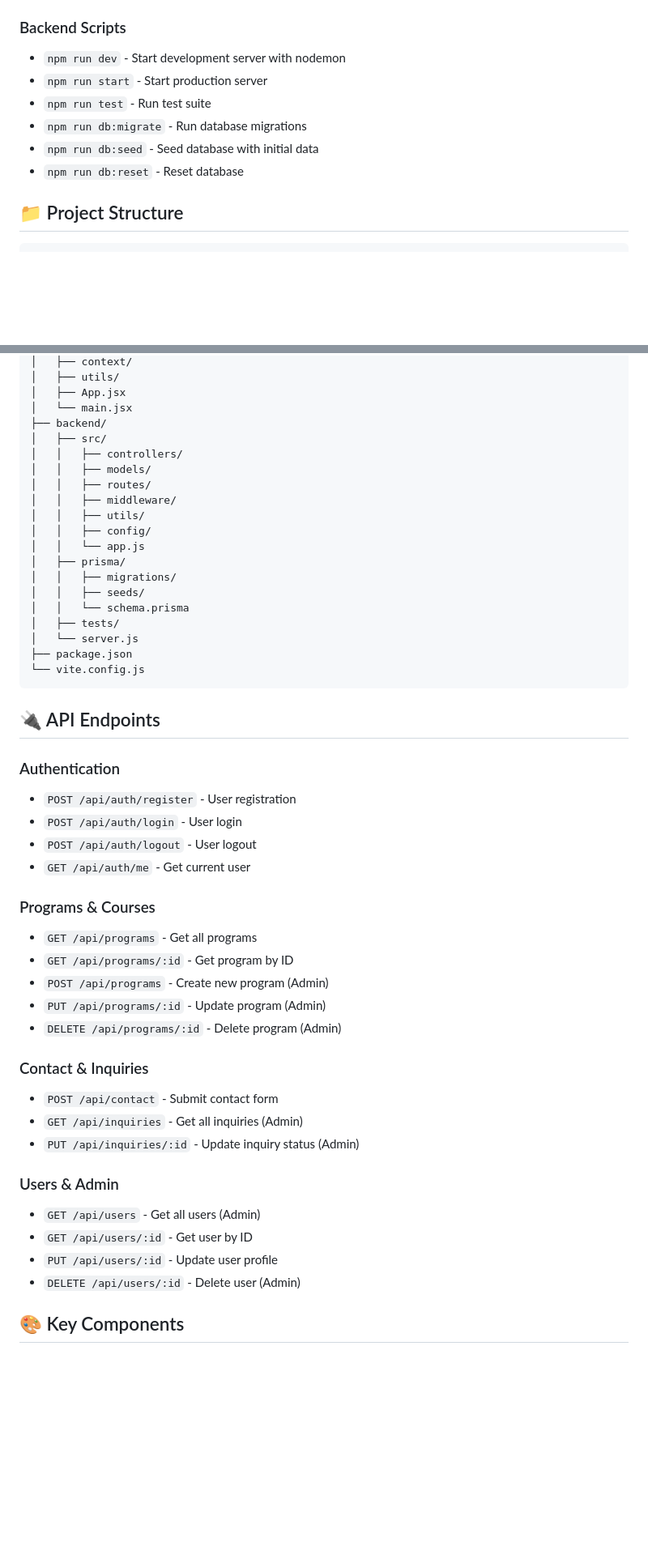
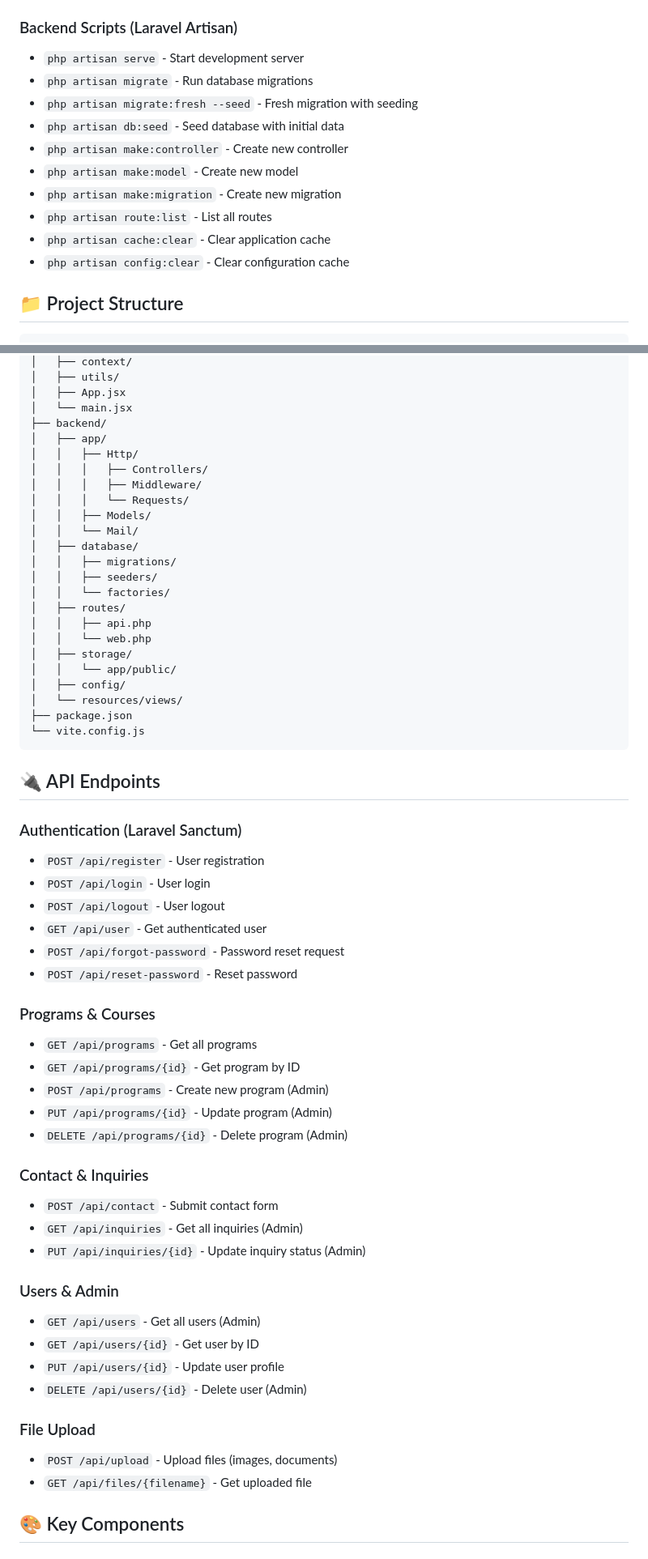
Before and after one commit to red-jen/IFDCE, a Markdown page: README.md, 2 parts joined by grey strips. Shown at 81% size. Drawn GitHub-style; blank space fills up the shorter version.

````diff
--- a/README.md
+++ b/README.md
@@ -123,13 +142,17 @@ npm run dev
 - `npm run lint` - Run ESLint for code quality
 - `npm run lint:fix` - Fix ESLint issues automatically
 
-### Backend Scripts
-- `npm run dev` - Start development server with nodemon
-- `npm run start` - Start production server
-- `npm run test` - Run test suite
-- `npm run db:migrate` - Run database migrations
-- `npm run db:seed` - Seed database with initial data
-- `npm run db:reset` - Reset database
+### Backend Scripts (Laravel Artisan)
+- `php artisan serve` - Start development server
+- `php artisan migrate` - Run database migrations
+- `php artisan migrate:fresh --seed` - Fresh migration with seeding
+- `php artisan db:seed` - Seed database with initial data
+- `php artisan make:controller` - Create new controller
+- `php artisan make:model` - Create new model
+- `php artisan make:migration` - Create new migration
+- `php artisan route:list` - List all routes
+- `php artisan cache:clear` - Clear application cache
+- `php artisan config:clear` - Clear configuration cache
 
 ## 📁 Project Structure
 
@@ -152,49 +175,59 @@ ifdce-website/
 │   ├── App.jsx
 │   └── main.jsx
 ├── backend/
-│   ├── src/
-│   │   ├── controllers/
-│   │   ├── models/
-│   │   ├── routes/
-│   │   ├── middleware/
-│   │   ├── utils/
-│   │   ├── config/
-│   │   └── app.js
-│   ├── prisma/
+│   ├── app/
+│   │   ├── Http/
+│   │   │   ├── Controllers/
+│   │   │   ├── Middleware/
+│   │   │   └── Requests/
+│   │   ├── Models/
+│   │   └── Mail/
+│   ├── database/
 │   │   ├── migrations/
-│   │   ├── seeds/
-│   │   └── schema.prisma
-│   ├── tests/
-│   └── server.js
+│   │   ├── seeders/
+│   │   └── factories/
+│   ├── routes/
+│   │   ├── api.php
+│   │   └── web.php
+│   ├── storage/
+│   │   └── app/public/
+│   ├── config/
+│   └── resources/views/
 ├── package.json
 └── vite.config.js
 ```
 
 ## 🔌 API Endpoints
 
-### Authentication
-- `POST /api/auth/register` - User registration
-- `POST /api/auth/login` - User login
-- `POST /api/auth/logout` - User logout
-- `GET /api/auth/me` - Get current user
+### Authentication (Laravel Sanctum)
+- `POST /api/register` - User registration
+- `POST /api/login` - User login
+- `POST /api/logout` - User logout
+- `GET /api/user` - Get authenticated user
+- `POST /api/forgot-password` - Password reset request
+- `POST /api/reset-password` - Reset password
 
 ### Programs & Courses
 - `GET /api/programs` - Get all programs
-- `GET /api/programs/:id` - Get program by ID
+- `GET /api/programs/{id}` - Get program by ID
 - `POST /api/programs` - Create new program (Admin)
-- `PUT /api/programs/:id` - Update program (Admin)
-- `DELETE /api/programs/:id` - Delete program (Admin)
+- `PUT /api/programs/{id}` - Update program (Admin)
+- `DELETE /api/programs/{id}` - Delete program (Admin)
 
 ### Contact & Inquiries
 - `POST /api/contact` - Submit contact form
 - `GET /api/inquiries` - Get all inquiries (Admin)
-- `PUT /api/inquiries/:id` - Update inquiry status (Admin)
+- `PUT /api/inquiries/{id}` - Update inquiry status (Admin)
 
 ### Users & Admin
 - `GET /api/users` - Get all users (Admin)
-- `GET /api/users/:id` - Get user by ID
-- `PUT /api/users/:id` - Update user profile
-- `DELETE /api/users/:id` - Delete user (Admin)
+- `GET /api/users/{id}` - Get user by ID
+- `PUT /api/users/{id}` - Update user profile
+- `DELETE /api/users/{id}` - Delete user (Admin)
+
+### File Upload
+- `POST /api/upload` - Upload files (images, documents)
+- `GET /api/files/{filename}` - Get uploaded file
 
 ## 🎨 Key Components
 
````
Also changed, not shown: other parts of README.md (+117 -73 lines).
